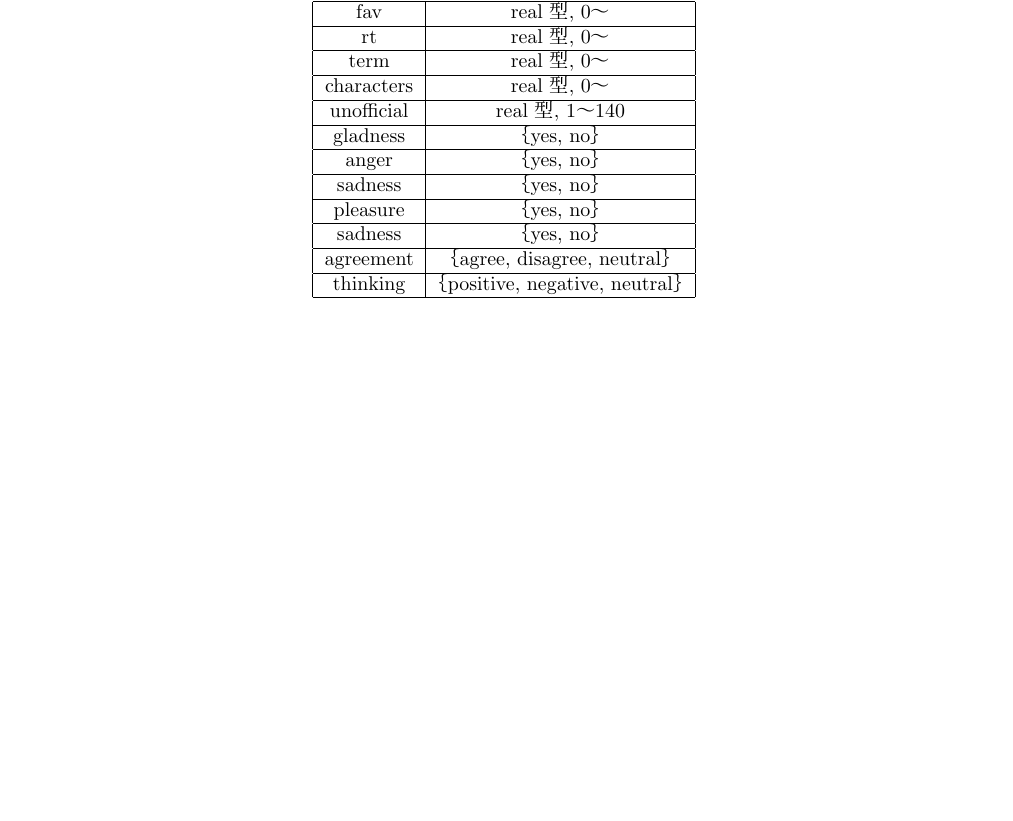
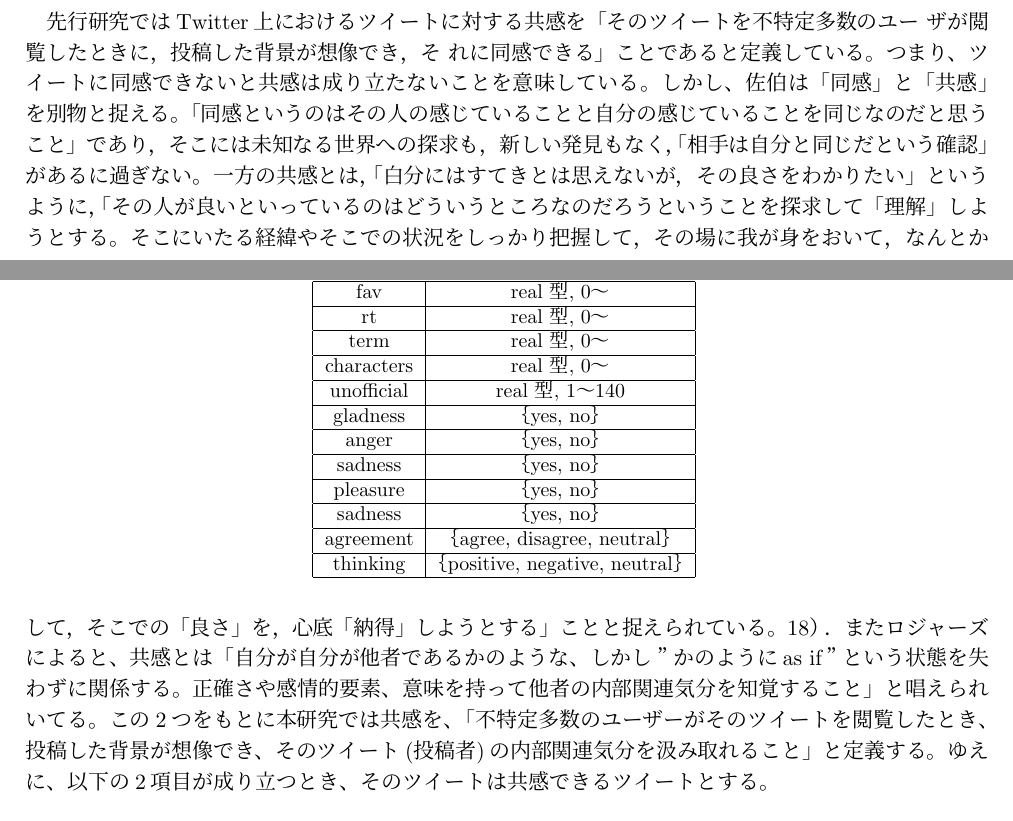
Before and after one commit to a8118045/issj, a LaTeX document (issj/issjpaper.tex): part of page 2 of 3 before the commit and two parts of pages 1 and 2 of 4 after it, the two joined at a grey line, cut at the place of the change, the shorter picture padded with empty space. The pictures show the PDF file issj/issjpaper.pdf that the author committed with the source.

Commit message:
「３．共感の定義」追加

```diff
--- a/issj/issjpaper.tex
+++ b/issj/issjpaper.tex
@@ -86,6 +86,14 @@ thinking & ｛positive, negative, neutral｝\\\hline
 \section{共感の定義}  %%%% 第3節
 %========================================================================
 
+先行研究ではTwitter上におけるツイートに対する共感を「そのツイートを不特定多数のユー ザが閲覧したときに，投稿した背景が想像でき，そ れに同感できる」ことであると定義している。
+つまり、ツイートに同感できないと共感は成り立たないことを意味している。
+しかし、佐伯は「同感」と「共感」を別物と捉える。
+「同感というのはその人の感じていることと自分の感じていることを同じなのだと思うこと」であり，そこには未知なる世界への探求も，新しい発見もなく，「相手は自分と同じだという確認」があるに過ぎない。
+一方の共感とは，「白分にはすてきとは思えないが，その良さをわかりたい」というように，「その人が良いといっているのはどういうところなのだろうということを探求して「理解」しようとする。そこにいたる経緯やそこでの状況をしっかり把握して，その場に我が身をおいて，なんとかして，そこでの「良さ」を，心底「納得」しようとする」ことと捉えられている。18）．
+またロジャーズによると、共感とは「自分が自分が他者であるかのような、しかし”かのようにas if”という状態を失わずに関係する。正確さや感情的要素、意味を持って他者の内部関連気分を知覚すること」と唱えられいてる。
+この2つをもとに本研究では共感を、「不特定多数のユーザーがそのツイートを閲覧したとき、投稿した背景が想像でき、そのツイート(投稿者)の内部関連気分を汲み取れること」と定義する。
+ゆえに、以下の2項目が成り立つとき、そのツイートは共感できるツイートとする。
 
 
 
```
Also changed, not shown: issj/issjpaper.pdf, 3 other files.
